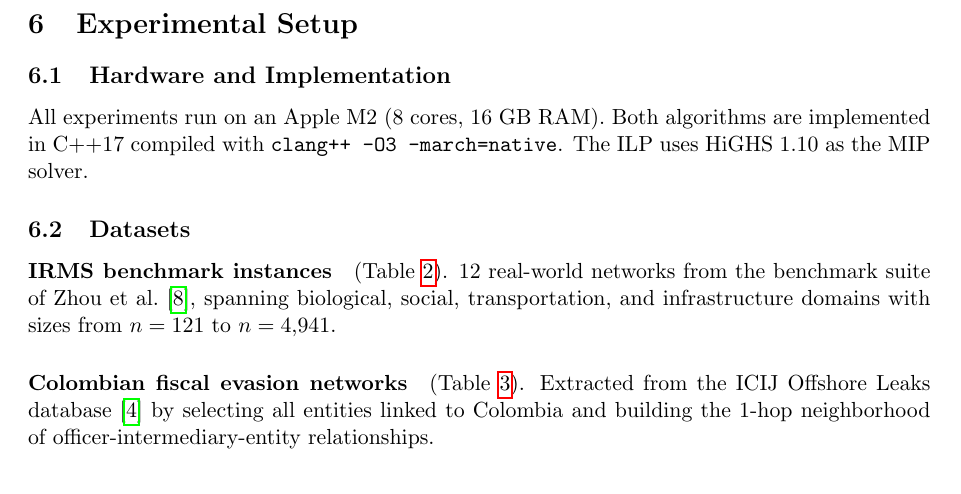
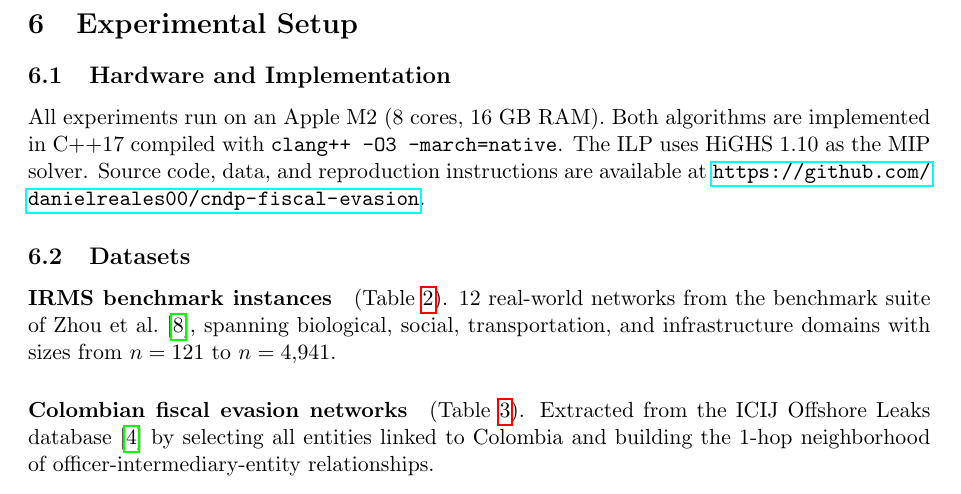
Before and after one commit to danielreales00/cndp-fiscal-evasion, a LaTeX paper (paper.tex): part of page 7 of 10, cut so that both start at the same text. Compiled offline with pdfLaTeX.

Commit message:
Add repository URL to paper

```diff
--- a/paper.tex
+++ b/paper.tex
@@ -270,7 +270,7 @@ For our parameters ($R = 20$, $L = 50$, $I = 100$, $k = 0.10n$) on powergrid ($n
 \label{sec:setup}
 
 \subsection{Hardware and Implementation}
-All experiments run on an Apple M2 (8 cores, 16 GB RAM). Both algorithms are implemented in C++17 compiled with \texttt{clang++ -O3 -march=native}. The ILP uses HiGHS 1.10 as the MIP solver.
+All experiments run on an Apple M2 (8 cores, 16 GB RAM). Both algorithms are implemented in C++17 compiled with \texttt{clang++ -O3 -march=native}. The ILP uses HiGHS 1.10 as the MIP solver. Source code, data, and reproduction instructions are available at \url{https://github.com/danielreales00/cndp-fiscal-evasion}.
 
 \subsection{Datasets}
 
```
Also changed, not shown: paper.pdf.
